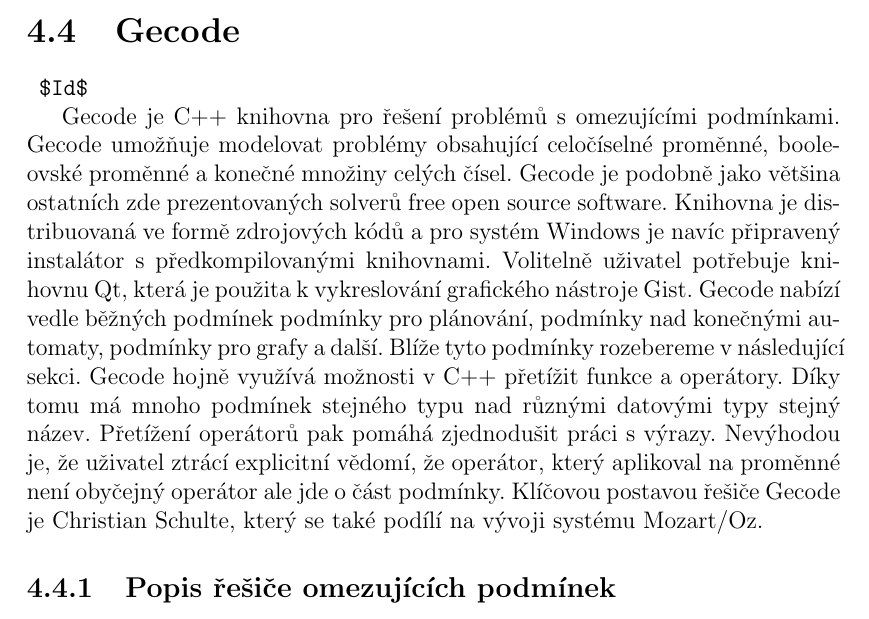
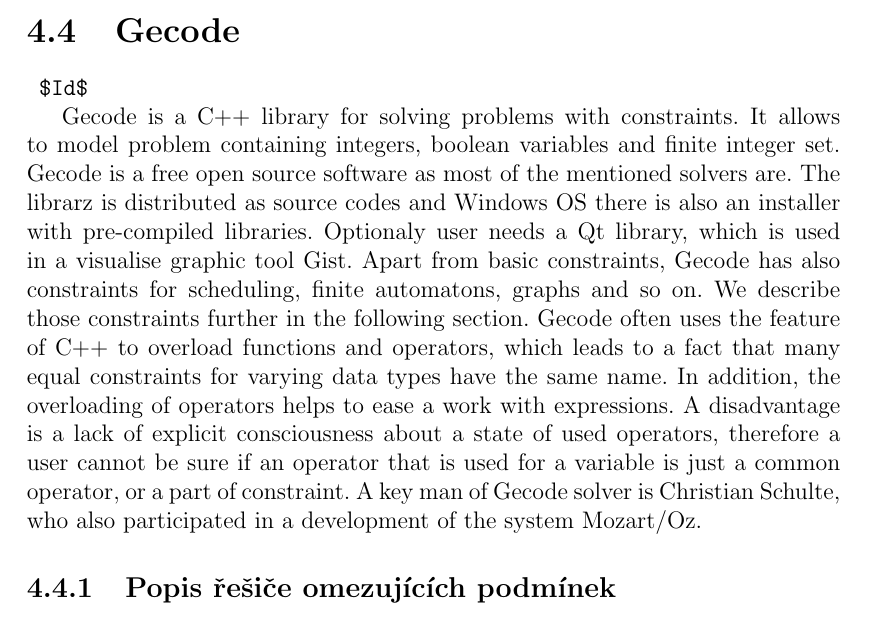
Before and after one commit to tutchek/bsc_thesis, a LaTeX thesis (bc_prototype.tex, which reads chapters/constraint-solvers/gecode.tex): part of page 33 of 43, cut so that both start at the same text. Compiled offline with pdfLaTeX; the source files are stored in an older character set and shown here as Unicode.

Commit message:
The first paragraph of Gecode chapter translated. Now going to sleep.
git-svn-id: https://obchod.sunnysoft.dev/svn/tulacekm/bc_thesis@153 40b8064c-db18-974a-a49b-86e497196d76

```diff
--- a/chapters/constraint-solvers/gecode.tex
+++ b/chapters/constraint-solvers/gecode.tex
@@ -1,20 +1,20 @@
 \section{Gecode}
 \verb= $Id$ =
 
-Gecode je C++ knihovna pro řešení problémů s omezujícími podmínkami. Gecode umožňuje
-modelovat problémy obsahující celočíselné proměnné, booleovské proměnné a konečné množiny
-celých čísel. Gecode je podobně jako většina ostatních zde prezentovaných solverů
-free open source software. Knihovna je distribuovaná ve formě zdrojových kódů a pro
-systém Windows je navíc připravený instalátor s předkompilovanými knihovnami. Volitelně
-uživatel potřebuje knihovnu Qt, která je použita k vykreslování grafického nástroje
-Gist. Gecode nabízí vedle běžných podmínek podmínky pro plánování,
-podmínky nad konečnými automaty, podmínky pro grafy a další. Blíže tyto podmínky
-rozebereme v následující sekci. Gecode hojně využívá možnosti v C++ přetížit funkce
-a operátory. Díky tomu má mnoho podmínek stejného typu nad různými datovými typy
-stejný název. Přetížení operátorů pak pomáhá zjednodušit práci s výrazy. Nevýhodou je,
-že uživatel ztrácí explicitní vědomí, že operátor, který aplikoval na proměnné není
-obyčejný operátor ale jde o část podmínky. Klíčovou postavou řešiče Gecode je Christian
-Schulte, který se také podílí na vývoji systému Mozart/Oz.
+Gecode is a C++ library for solving problems with constraints. It allows to
+model problem containing integers, boolean variables and finite integer set. Gecode
+is a free open source software as most of the mentioned solvers are. The librarz is
+distributed as source codes and Windows OS there is also an installer with
+pre-compiled libraries. Optionaly user needs a Qt library, which is used in
+a visualise graphic tool Gist. Apart from basic constraints, Gecode has also
+constraints for scheduling, finite automatons, graphs and so on. We describe those
+constraints further in the following section. Gecode often uses the feature of C++
+to overload functions and operators, which leads to a fact that many equal constraints for
+varying data types have the same name. In addition, the overloading of operators
+helps to ease a work with expressions. A disadvantage is a lack of explicit consciousness
+about a state of used operators, therefore a user cannot be sure if an operator that is used
+for a variable is just a common operator, or a part of constraint. A key man of Gecode
+solver is Christian Schulte, who also participated in a development of the system Mozart/Oz.
 
 \subsection{Popis řešiče omezujících podmínek}
 Problém je modelován jako třída odvozená od třídy Space. V této třídě jsou definovány
```
